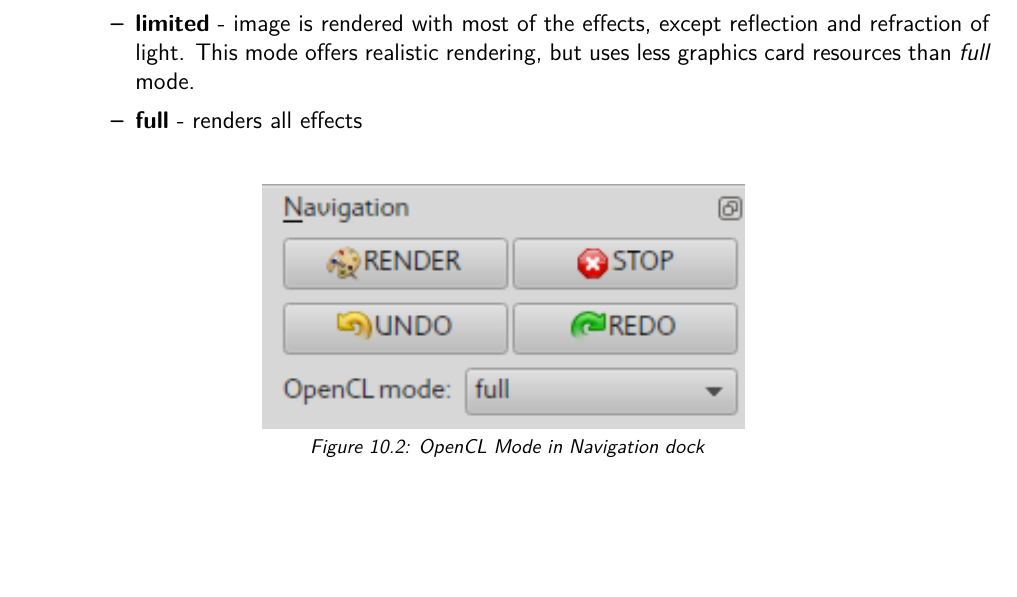
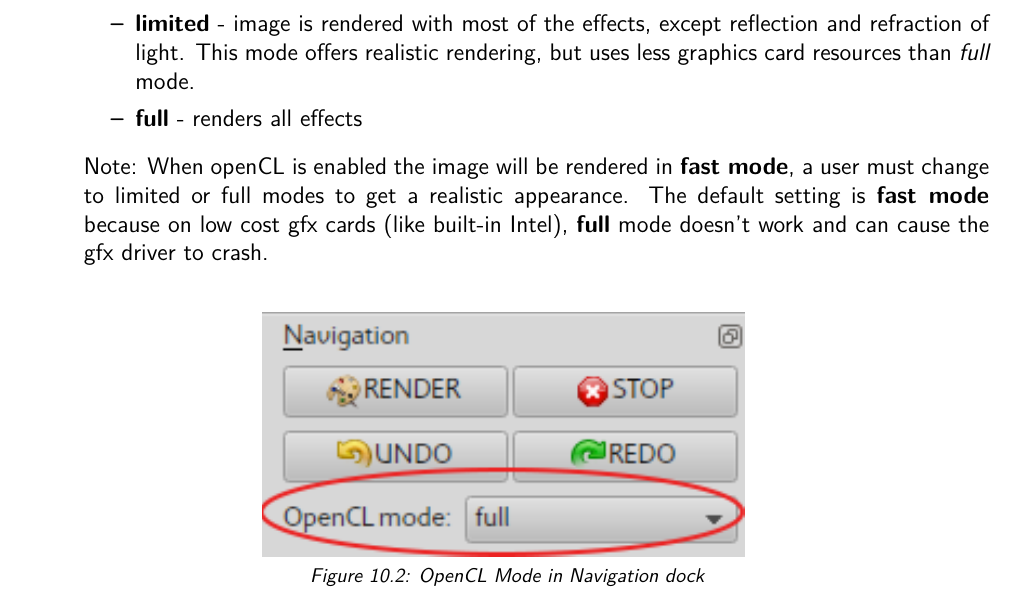
Before and after one commit to buddhi1980/mandelbulber_doc, a LaTeX document (handbook.tex, which reads mandelbulber2/manual/chapters/opencl.tex): part of page 46 of 77, cut so that both start at the same text, the shorter picture padded with empty space. Compiled offline with pdfLaTeX.

Commit message:
text about openCL default = fast mode

```diff
--- a/mandelbulber2/manual/chapters/opencl.tex
+++ b/mandelbulber2/manual/chapters/opencl.tex
@@ -75,6 +75,8 @@ You will find the configuration page in figure \ref{opencl_tab}.
 		\item  \textbf{full} - renders all effects
 	\end{itemize}
 
+Note: When openCL is enabled the image will be rendered in \textbf{fast mode}, a user must change to limited or full modes to get a realistic appearance. The default setting is \textbf{fast mode}  because on low cost gfx cards (like built-in Intel), \textbf{full} mode doesn't work and can cause the gfx driver to crash.
+
 
 \end{itemize}
 	\simpleImageWithCaptionHalfWidth{img/manual/media/opencl_mode.png}{OpenCL Mode in Navigation dock}
```
Also changed, not shown: img/manual/media/opencl_mode.png.
